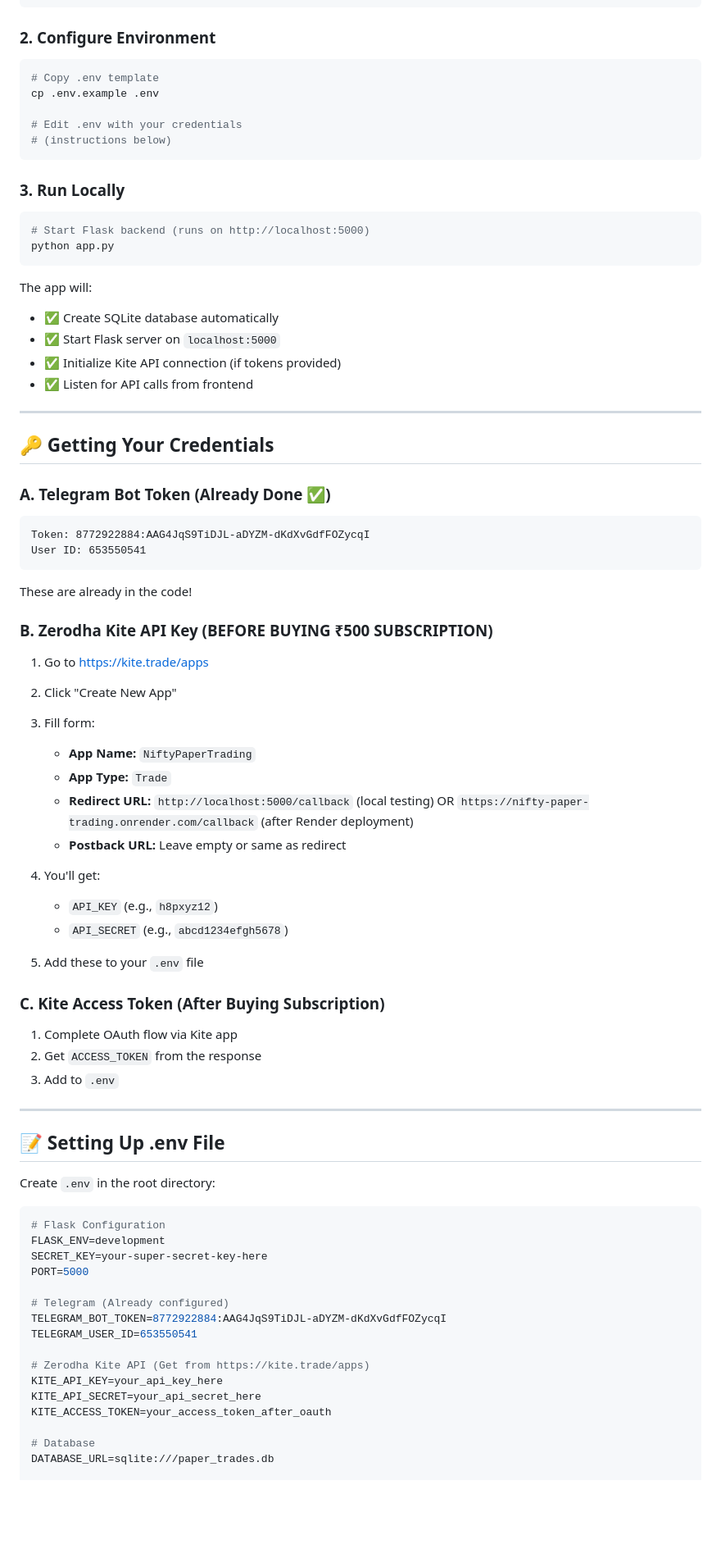
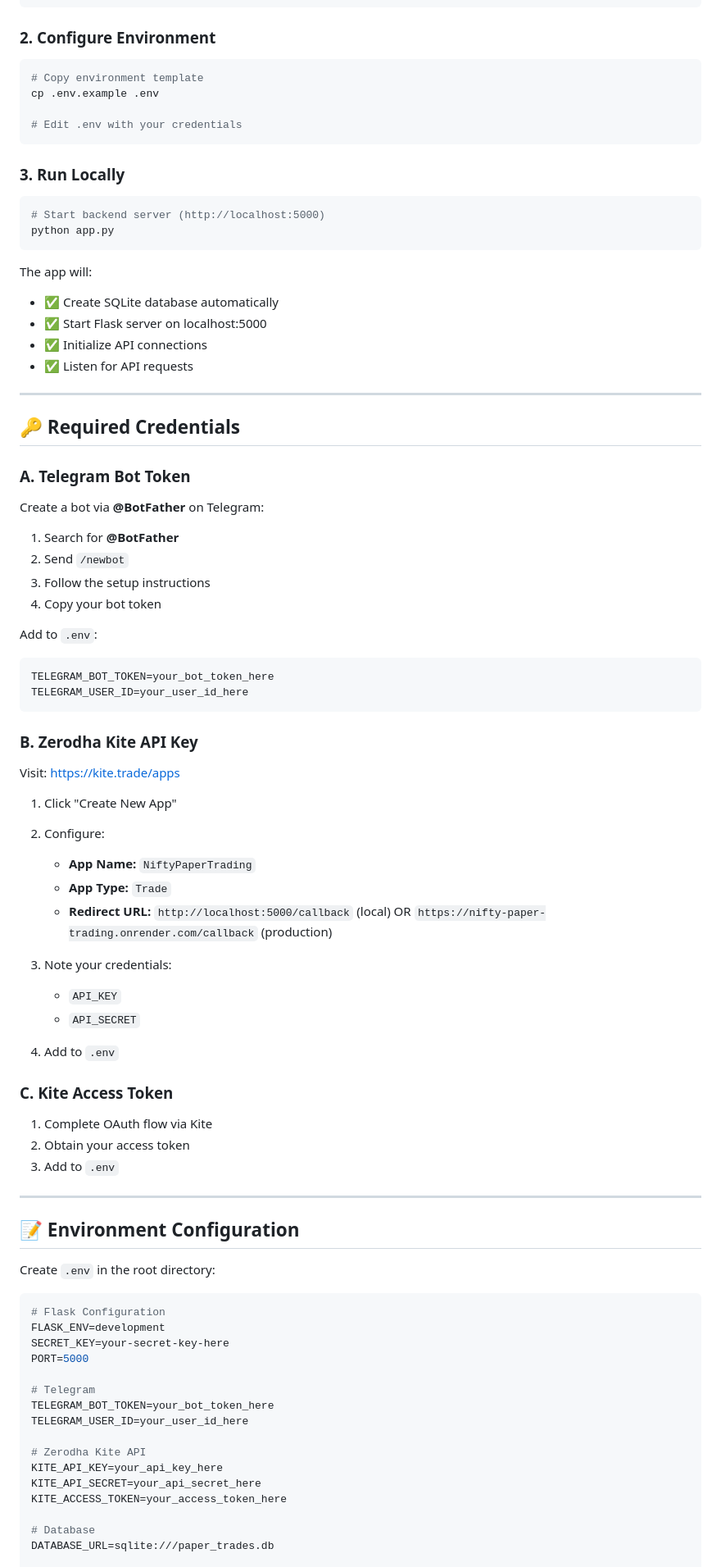
Before and after one commit to Yashp1210/NiftyPaperTrading, a Markdown page: README.md, the part around one of its changes. Shown at 82% size. Rendered like a GitHub page; blank space fills up the shorter version.

````diff
--- a/README.md
+++ b/README.md
@@ -39,82 +39,85 @@ pip install -r requirements.txt
 ### 2. Configure Environment
 
 ```bash
-# Copy .env template
+# Copy environment template
 cp .env.example .env
 
 # Edit .env with your credentials
-# (instructions below)
 ```
 
 ### 3. Run Locally
 
 ```bash
-# Start Flask backend (runs on http://localhost:5000)
+# Start backend server (http://localhost:5000)
 python app.py
 ```
 
 The app will:
 - ✅ Create SQLite database automatically
-- ✅ Start Flask server on `localhost:5000`
-- ✅ Initialize Kite API connection (if tokens provided)
-- ✅ Listen for API calls from frontend
+- ✅ Start Flask server on localhost:5000
+- ✅ Initialize API connections
+- ✅ Listen for API requests
 
 ---
 
-## 🔑 Getting Your Credentials
+## 🔑 Required Credentials
 
-### A. Telegram Bot Token (Already Done ✅)
+### A. Telegram Bot Token
 
+Create a bot via **@BotFather** on Telegram:
+1. Search for **@BotFather**
+2. Send `/newbot`
+3. Follow the setup instructions
+4. Copy your bot token
+
+Add to `.env`:
 ```
-Token: 8772922884:AAG4JqS9TiDJL-aDYZM-dKdXvGdfFOZycqI
-User ID: 653550541
+TELEGRAM_BOT_TOKEN=your_bot_token_here
+TELEGRAM_USER_ID=your_user_id_here
 ```
 
-These are already in the code!
+### B. Zerodha Kite API Key
 
-### B. Zerodha Kite API Key (BEFORE BUYING ₹500 SUBSCRIPTION)
+Visit: https://kite.trade/apps
 
-1. Go to https://kite.trade/apps
-2. Click "Create New App"
-3. Fill form:
+1. Click "Create New App"
+2. Configure:
    - **App Name:** `NiftyPaperTrading`
    - **App Type:** `Trade`
-   - **Redirect URL:** `http://localhost:5000/callback` (local testing)
-                       OR `https://nifty-paper-trading.onrender.com/callback` (after Render deployment)
-   - **Postback URL:** Leave empty or same as redirect
+   - **Redirect URL:** `http://localhost:5000/callback` (local) OR `https://nifty-paper-trading.onrender.com/callback` (production)
 
-4. You'll get:
-   - `API_KEY` (e.g., `h8pxyz12`)
-   - `API_SECRET` (e.g., `abcd1234efgh5678`)
+3. Note your credentials:
+   - `API_KEY`
+   - `API_SECRET`
 
-5. Add these to your `.env` file
+4. Add to `.env`
 
-### C. Kite Access Token (After Buying Subscription)
+### C. Kite Access Token
 
-1. Complete OAuth flow via Kite app
-2. Get `ACCESS_TOKEN` from the response
+1. Complete OAuth flow via Kite
+2. Obtain your access token
 3. Add to `.env`
 
 ---
 
-## 📝 Setting Up .env File
+## 📝 Environment Configuration
 
 Create `.env` in the root directory:
 
 ```env
 # Flask Configuration
 FLASK_ENV=development
-SECRET_KEY=your-super-secret-key-here
+SECRET_KEY=your-secret-key-here
 PORT=5000
 
-# Telegram (Already configured)
-TELEGRAM_BOT_TOKEN=8772922884:AAG4JqS9TiDJL-aDYZM-dKdXvGdfFOZycqI
-TELEGRAM_USER_ID=653550541
+# Telegram
+TELEGRAM_BOT_TOKEN=your_bot_token_here
+TELEGRAM_USER_ID=your_user_id_here
 
-# Zerodha Kite API (Get from https://kite.trade/apps)
+# Zerodha Kite API
 KITE_API_KEY=your_api_key_here
 KITE_API_SECRET=your_api_secret_here
-KITE_ACCESS_TOKEN=your_access_token_after_oauth
+KITE_ACCESS_TOKEN=your_access_token_here
 
 # Database
 DATABASE_URL=sqlite:///paper_trades.db
````
Also changed, not shown: other parts of README.md (+91 -182 lines).
